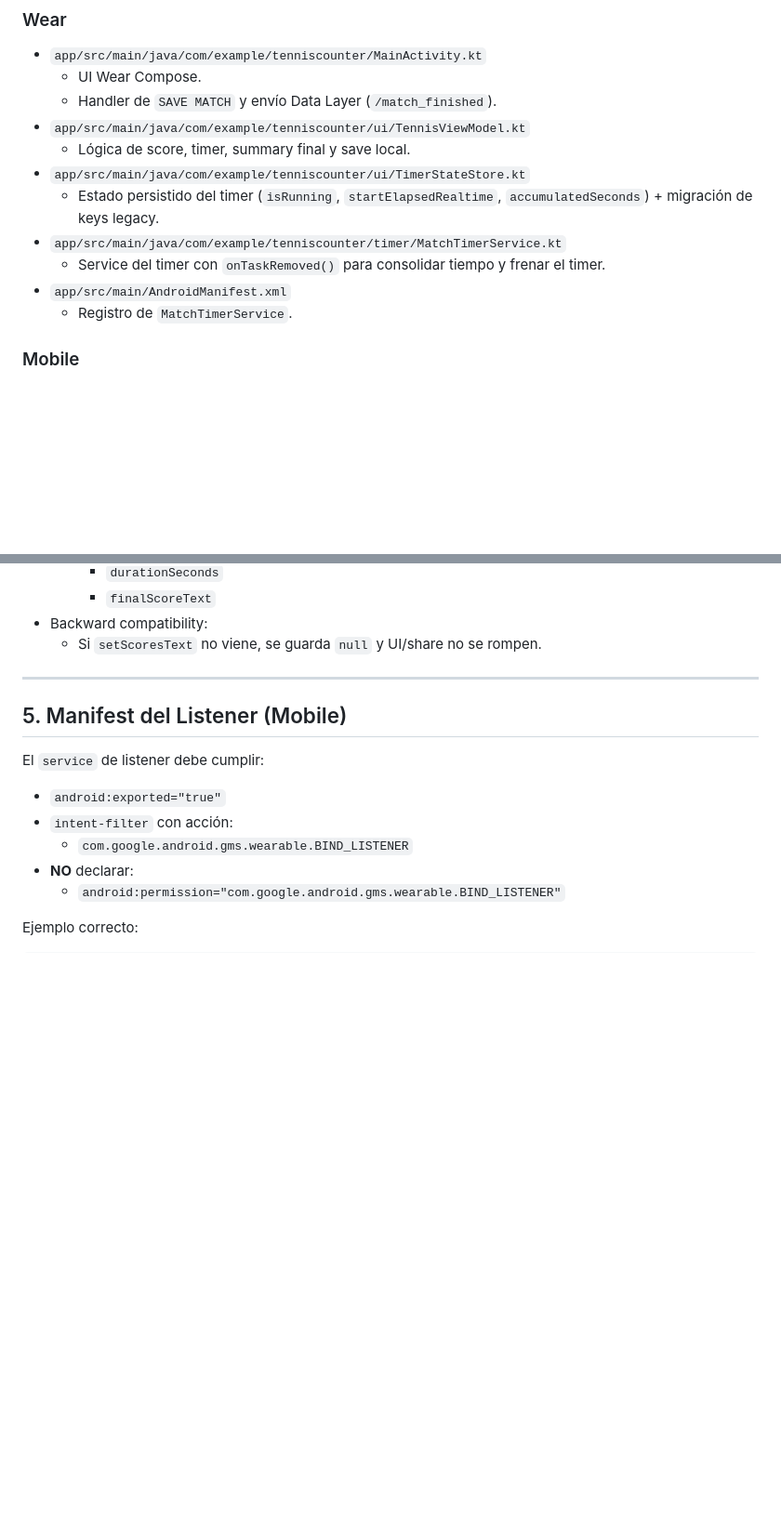
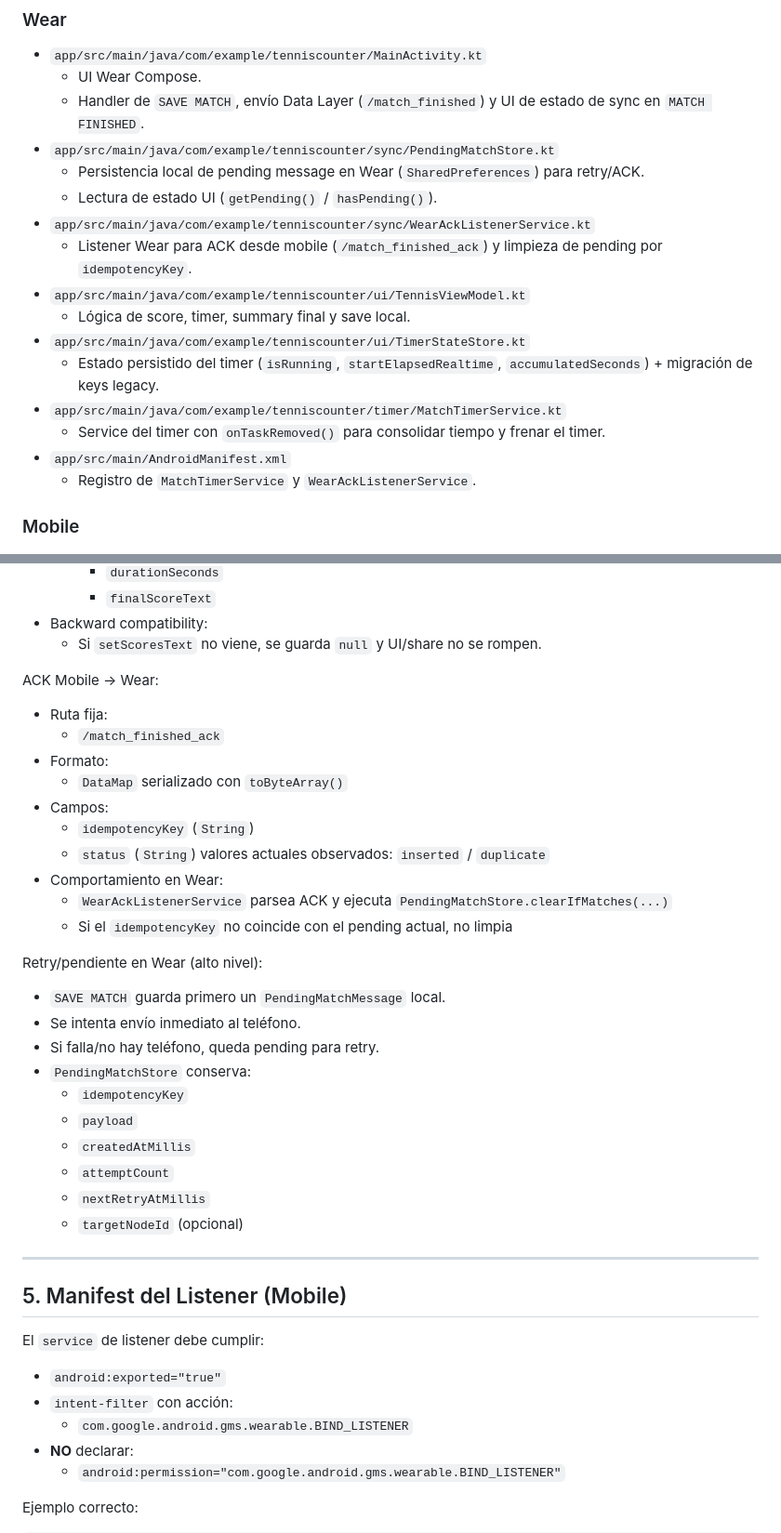
Before and after one commit to atomaculus/tennis_counter, a Markdown page: AGENTS.md, 2 parts joined by grey strips. Shown at 93% size. Drawn GitHub-style; blank space fills up the shorter version.

Commit message:
docs: update AGENTS.md with sync ack/retry and Wear status UI

```diff
--- a/AGENTS.md
+++ b/AGENTS.md
@@ -50,7 +56,12 @@ Notas:
 ### Wear
 - `app/src/main/java/com/example/tenniscounter/MainActivity.kt`
   - UI Wear Compose.
-  - Handler de `SAVE MATCH` y envío Data Layer (`/match_finished`).
+  - Handler de `SAVE MATCH`, envío Data Layer (`/match_finished`) y UI de estado de sync en `MATCH FINISHED`.
+- `app/src/main/java/com/example/tenniscounter/sync/PendingMatchStore.kt`
+  - Persistencia local de pending message en Wear (`SharedPreferences`) para retry/ACK.
+  - Lectura de estado UI (`getPending()` / `hasPending()`).
+- `app/src/main/java/com/example/tenniscounter/sync/WearAckListenerService.kt`
+  - Listener Wear para ACK desde mobile (`/match_finished_ack`) y limpieza de pending por `idempotencyKey`.
 - `app/src/main/java/com/example/tenniscounter/ui/TennisViewModel.kt`
   - Lógica de score, timer, summary final y save local.
 - `app/src/main/java/com/example/tenniscounter/ui/TimerStateStore.kt`
@@ -58,7 +69,7 @@ Notas:
 - `app/src/main/java/com/example/tenniscounter/timer/MatchTimerService.kt`
   - Service del timer con `onTaskRemoved()` para consolidar tiempo y frenar el timer.
 - `app/src/main/AndroidManifest.xml`
-  - Registro de `MatchTimerService`.
+  - Registro de `MatchTimerService` y `WearAckListenerService`.
 
 ### Mobile
 - `mobile/src/main/java/com/example/tenniscounter/mobile/sync/WearMatchListenerService.kt`
@@ -113,6 +124,30 @@ Comportamiento en Mobile:
     - `finalScoreText`
 - Backward compatibility:
   - Si `setScoresText` no viene, se guarda `null` y UI/share no se rompen.
+
+ACK Mobile -> Wear:
+- Ruta fija:
+  - `/match_finished_ack`
+- Formato:
+  - `DataMap` serializado con `toByteArray()`
+- Campos:
+  - `idempotencyKey` (`String`)
+  - `status` (`String`) valores actuales observados: `inserted` / `duplicate`
+- Comportamiento en Wear:
+  - `WearAckListenerService` parsea ACK y ejecuta `PendingMatchStore.clearIfMatches(...)`
+  - Si el `idempotencyKey` no coincide con el pending actual, no limpia
+
+Retry/pendiente en Wear (alto nivel):
+- `SAVE MATCH` guarda primero un `PendingMatchMessage` local.
+- Se intenta envío inmediato al teléfono.
+- Si falla/no hay teléfono, queda pending para retry.
+- `PendingMatchStore` conserva:
+  - `idempotencyKey`
+  - `payload`
+  - `createdAtMillis`
+  - `attemptCount`
+  - `nextRetryAtMillis`
+  - `targetNodeId` (opcional)
 
 ---
 
```
Also changed, not shown: other parts of AGENTS.md (+18 -1 lines).
